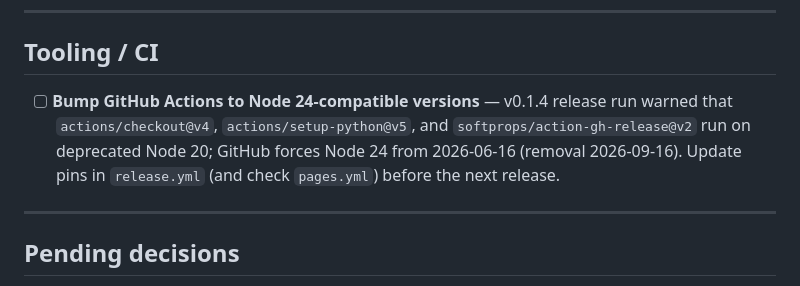
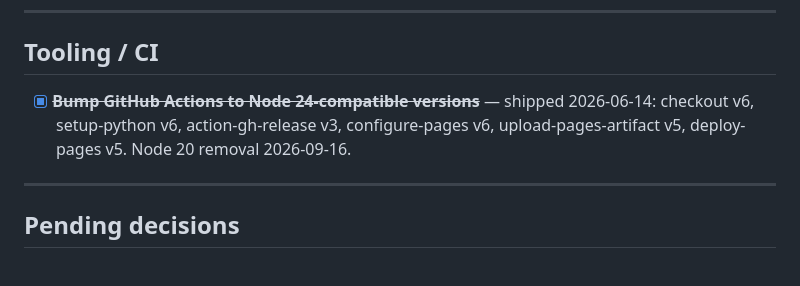
Before and after one commit to vinodkd/avs, a Markdown page: docs/backlog.md, the part around the change. GitHub-like rendering.

Commit message:
Backlog: strike GH Actions Node 24 bump (shipped 2026-06-14)
Co-Authored-By: Claude Sonnet 4.6 <noreply@anthropic.com>

```diff
--- a/docs/backlog.md
+++ b/docs/backlog.md
@@ -158,11 +158,9 @@ appear (→ CLI — power users).
 
 ## Tooling / CI
 
-- [ ] **Bump GitHub Actions to Node 24-compatible versions** — v0.1.4 release run
-  warned that `actions/checkout@v4`, `actions/setup-python@v5`, and
-  `softprops/action-gh-release@v2` run on deprecated Node 20; GitHub forces Node 24
-  from 2026-06-16 (removal 2026-09-16). Update pins in `release.yml` (and check
-  `pages.yml`) before the next release.
+- [x] ~~**Bump GitHub Actions to Node 24-compatible versions**~~ — shipped 2026-06-14:
+  checkout v6, setup-python v6, action-gh-release v3, configure-pages v6,
+  upload-pages-artifact v5, deploy-pages v5. Node 20 removal 2026-09-16.
 
 ---
 
```
